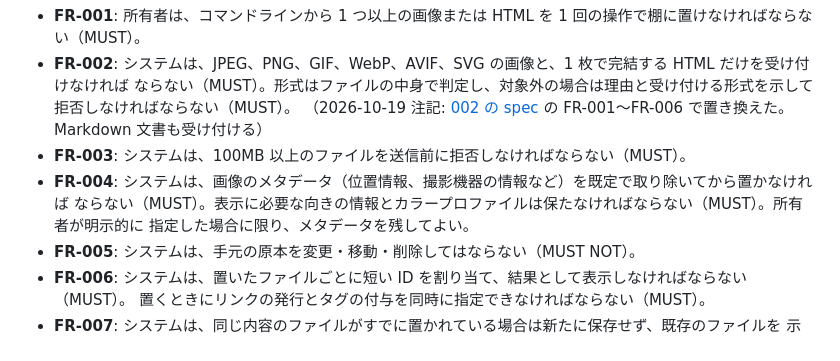
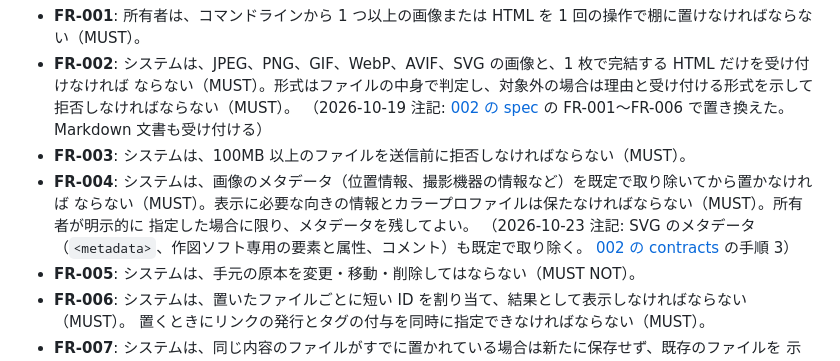
Before and after one commit to k4zunoko/kumodana, a Markdown page: specs/001-share-shelf-mvp/spec.md, the part around the change. Drawn GitHub-style.

Commit message:
docs(specs): describe SVG metadata removal and the new warnings

```diff
--- a/specs/001-share-shelf-mvp/spec.md
+++ b/specs/001-share-shelf-mvp/spec.md
@@ -172,6 +172,8 @@
 - **FR-004**: システムは、画像のメタデータ（位置情報、撮影機器の情報など）を既定で取り除いてから置かなければ
   ならない（MUST）。表示に必要な向きの情報とカラープロファイルは保たなければならない（MUST）。所有者が明示的に
   指定した場合に限り、メタデータを残してよい。
+  （2026-10-23 注記: SVG のメタデータ（`<metadata>`、作図ソフト専用の要素と属性、コメント）も既定で取り除く。
+  [002 の contracts](../002-markdown-share/contracts/cli.md) の手順 3）
 - **FR-005**: システムは、手元の原本を変更・移動・削除してはならない（MUST NOT）。
 - **FR-006**: システムは、置いたファイルごとに短い ID を割り当て、結果として表示しなければならない（MUST）。
   置くときにリンクの発行とタグの付与を同時に指定できなければならない（MUST）。
```
Also changed, not shown: 2 other files.
